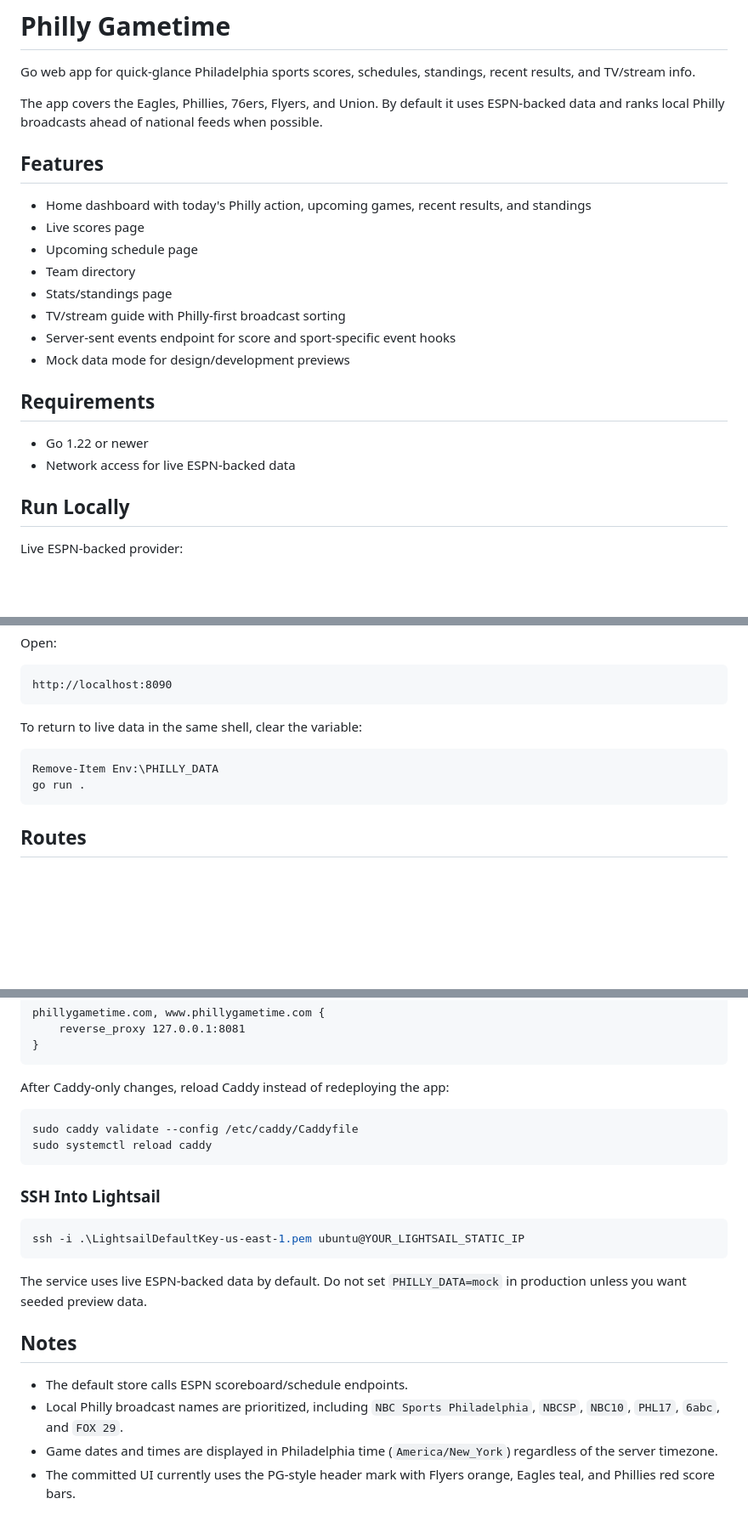
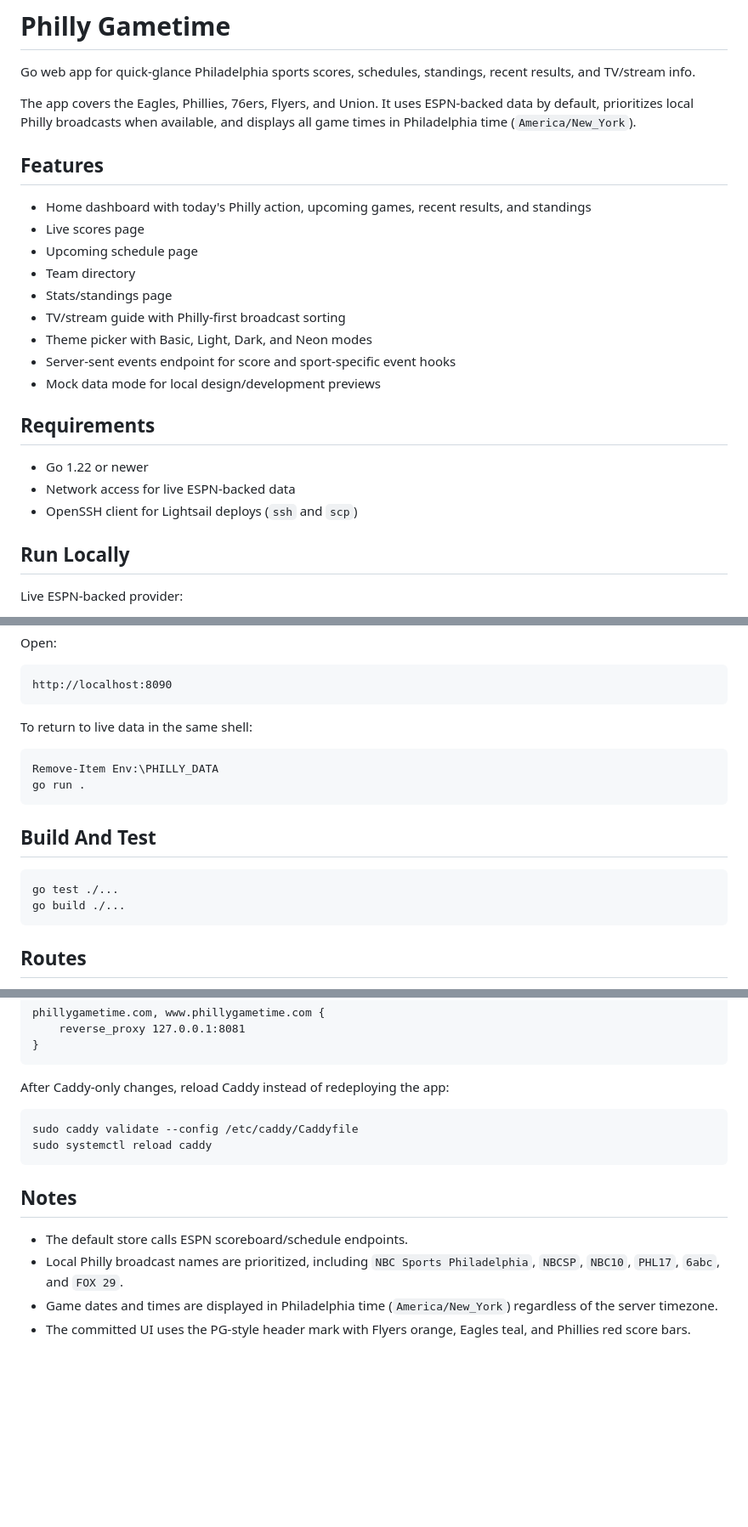
Before and after one commit to Rhett-Lebus/PhillyGametime, a Markdown page: README.md, 3 parts joined by grey strips. Shown at 85% size. Drawn GitHub-style; blank space fills up the shorter version.

````diff
--- a/README.md
+++ b/README.md
@@ -2,7 +2,7 @@
 
 Go web app for quick-glance Philadelphia sports scores, schedules, standings, recent results, and TV/stream info.
 
-The app covers the Eagles, Phillies, 76ers, Flyers, and Union. By default it uses ESPN-backed data and ranks local Philly broadcasts ahead of national feeds when possible.
+The app covers the Eagles, Phillies, 76ers, Flyers, and Union. It uses ESPN-backed data by default, prioritizes local Philly broadcasts when available, and displays all game times in Philadelphia time (`America/New_York`).
 
 ## Features
 
@@ -12,13 +12,15 @@ The app covers the Eagles, Phillies, 76ers, Flyers, and Union. By default it use
 - Team directory
 - Stats/standings page
 - TV/stream guide with Philly-first broadcast sorting
+- Theme picker with Basic, Light, Dark, and Neon modes
 - Server-sent events endpoint for score and sport-specific event hooks
-- Mock data mode for design/development previews
+- Mock data mode for local design/development previews
 
 ## Requirements
 
 - Go 1.22 or newer
 - Network access for live ESPN-backed data
+- OpenSSH client for Lightsail deploys (`ssh` and `scp`)
 
 ## Run Locally
 
@@ -57,11 +59,18 @@ Open:
 http://localhost:8090
 ```
 
-To return to live data in the same shell, clear the variable:
+To return to live data in the same shell:
 
 ```powershell
 Remove-Item Env:\PHILLY_DATA
 go run .
+```
+
+## Build And Test
+
+```powershell
+go test ./...
+go build ./...
 ```
 
 ## Routes
@@ -193,17 +187,9 @@ sudo caddy validate --config /etc/caddy/Caddyfile
 sudo systemctl reload caddy
 ```
 
-### SSH Into Lightsail
-
-```powershell
-ssh -i .\LightsailDefaultKey-us-east-1.pem ubuntu@YOUR_LIGHTSAIL_STATIC_IP
-```
-
-The service uses live ESPN-backed data by default. Do not set `PHILLY_DATA=mock` in production unless you want seeded preview data.
-
 ## Notes
 
 - The default store calls ESPN scoreboard/schedule endpoints.
 - Local Philly broadcast names are prioritized, including `NBC Sports Philadelphia`, `NBCSP`, `NBC10`, `PHL17`, `6abc`, and `FOX 29`.
 - Game dates and times are displayed in Philadelphia time (`America/New_York`) regardless of the server timezone.
-- The committed UI currently uses the PG-style header mark with Flyers orange, Eagles teal, and Phillies red score bars.
+- The committed UI uses the PG-style header mark with Flyers orange, Eagles teal, and Phillies red score bars.
````
Also changed, not shown: other parts of README.md (+40 -55 lines).
